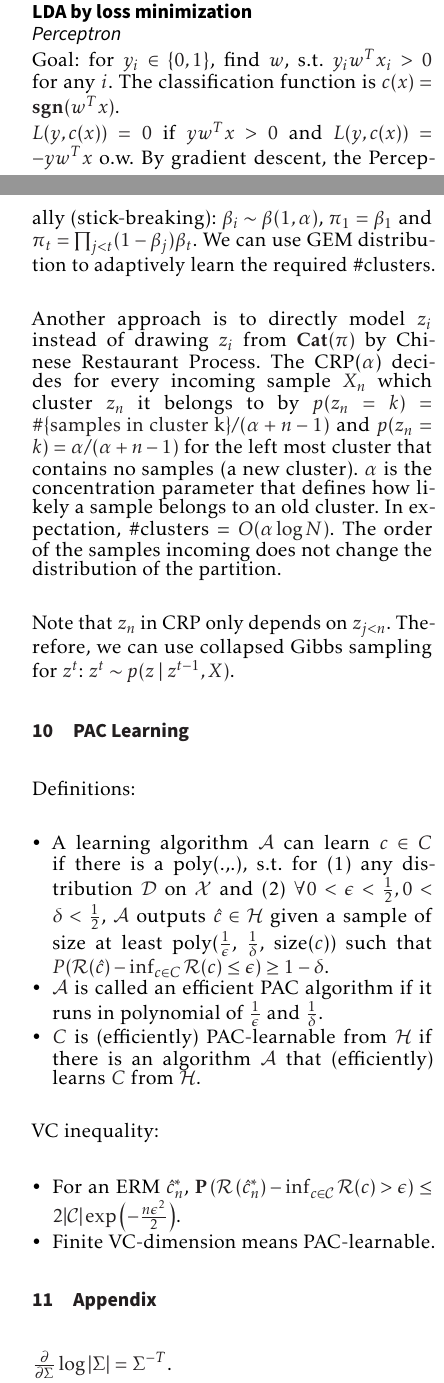
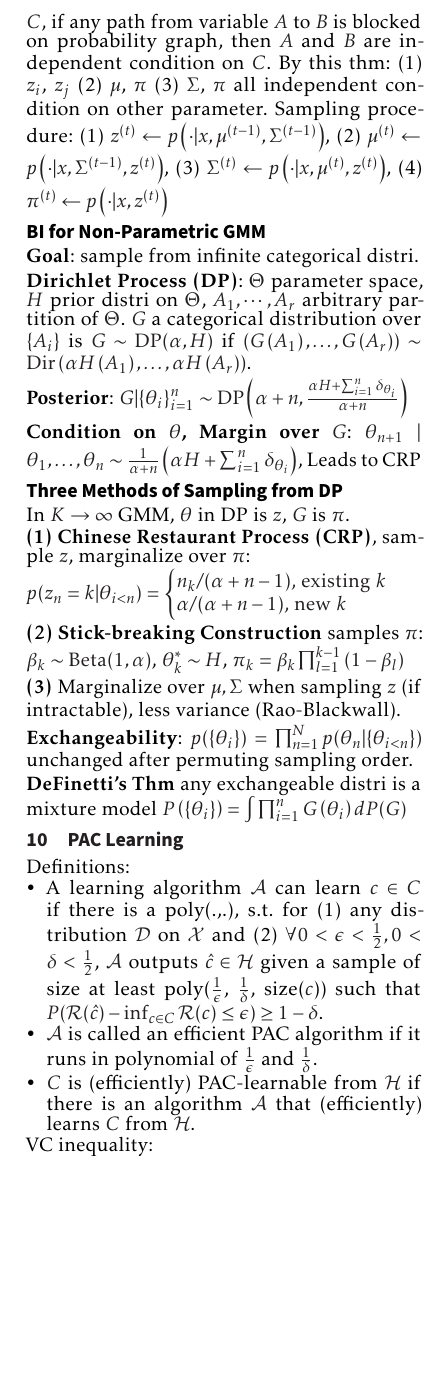
Before and after one commit to AlgebraLoveme/AML-cheatsheet, a LaTeX document (main.tex, which reads section/nonparam-Bayes.tex): two parts of pages 1 and 2 of 2 before the commit and part of page 2 of 3 after it, the two joined at a grey line, cut at the place of the change, the shorter picture padded with empty space. Compiled offline with pdfLaTeX.

Commit message:
lec13, non-parametric

```diff
--- a/main.tex
+++ b/main.tex
@@ -11,7 +11,7 @@
 \usepackage[t1]{sourcesanspro}
 \usepackage{multicol}
 \usepackage{wrapfig}
-\usepackage[top=2mm,bottom=2mm,left=2mm,right=2mm]{geometry}
+\usepackage[top=4mm,bottom=4mm,left=4mm,right=4mm]{geometry}
 \usepackage[framemethod=tikz]{mdframed}
 \usepackage{microtype}
 \usepackage{pdfpages}
--- a/section/nonparam-Bayes.tex
+++ b/section/nonparam-Bayes.tex
@@ -1,29 +1,57 @@
-\section{Non-parametric Bayesian Method}
+\section{Non-parametric Bayesian Inference (BI)}
 
-\subsection*{Property of NIW}
+\subsection*{Exact Conjugate Prior of Multivariate Gaussian}
+Data: $x_i\sim \mathcal{N}(\mu,\Sigma)$ i.i.d.. Inverse Wishart: $\Sigma \sim \mathcal{W}^{-1}(S, v) \propto |\Sigma|^{(v+p+1)/2}$ $\exp( - \operatorname{Tr}( \Sigma^{-1} S)/2 )$. \\
+\textbf{Normal Inverse Wishart} as conjugate prior:\\ $p(\mu, \Sigma | m_0, k_0, v_0, S_0) = \mathcal{N}(\mu | m, \Sigma/k_0)\mathcal{W}^{-1}(\Sigma | S_0,v_0)$.
 
-Normal Inverse Wishart distribution $\mu, \Sigma \sim NIW(\boldsymbol{m}_0, k_0, v_0, \boldsymbol{S}_0)$ is the conjugate prior of multivariate Gaussian distribution. It has the following properties:
-\begin{itemize}
-    \item $\mu \mid m_0, k_0, \Sigma \sim \normal(m_0, \frac{1}{k_0}\Sigma)$.
-    \item $\Sigma \mid v_0, S_0 \sim \mathcal{W}^{-1}(S_0, v_0)$, where $\mathcal{W}^{-1}$ is the inverse Wishart distribution.
-    \item Assume $X\sim \normal(\mu, \Sigma)$. Then $\mu, \Sigma\mid X \sim NIW(\boldsymbol{m}_p, k_p, v_p, \boldsymbol{S}_p)$,
-    where $\boldsymbol{m}_{p}=\frac{k_{0}}{k_{0}+N} \boldsymbol{m}_{0}+\frac{N}{k_{0}+N} \overline{\boldsymbol{X}}$, $k_p=k_0+N$, $v_p=v_0+N$ and $\boldsymbol{S}_{p}=\boldsymbol{S}_{0}+\boldsymbol{S}_{\bar{X}}+k_{0} \boldsymbol{m}_{0} \boldsymbol{m}_{0}^{\top}-k_{p} \boldsymbol{m}_{p} \boldsymbol{m}_{p}^{\top}$ ($\boldsymbol{S}_{\bar{X}}$ is the sample covariance of $X$). That is, the posterior only depends on sample mean and covariance.
-\end{itemize}
+Update rule: $m_p = (k_0 m_0+N\bar{x})/(k_0+N)$, $k_p = k_0 + N$, $v_p =v_0 + N$, $S_p =S_0 + k_0 m_0 m_0^{\top} - k_p m_p m_p^{\top} + \sum (x_i-\bar{x})(x_i-\bar{x})^{\top}$.
 
-\subsection*{Bayesian Inference for Multivariate Gaussian with Semi-Conjugate Prior}
 
-Goal: estimate $\mu, \Sigma$ given the NIW prior and $X$. The problem is $\mu, \Sigma\mid X$ is hard to sample from while we can easily sample from $\mu \mid \Sigma, X \sim \normal(m_p, \frac{1}{k_p}\Sigma)$ and $\Sigma \mid X\sim \sim \mathcal{W}^{-1}(S_p, v_p)$. Apply Gibbs sampling, we use $\mu_t \overset{\$}{\leftarrow} p(\mu \mid \Sigma_{t-1}, X)$ and $\Sigma_t \overset{\$} {\leftarrow} p(\Sigma \mid \mu_{t-1}, X)$.
+\subsection*{BI with Semi-Conjugate Prior}
+New prior: $\mu\sim \mathcal{N}(m_0,V_0)$, $\Sigma \sim \mathcal{W}^{-1}(S_0, v_0)$, then posterior $p(\mu,\Sigma | X)$ is intractable, but condition posterior is exact, $p(\mu | \Sigma, X) = \mathcal{N}(m_p,V_p)$, $V_p^{-1} = V_0^{-1} + N\Sigma^{-1}$, $V_p^{-1}m_p = V_0^{-1} m_0 + N\Sigma^{-1}\bar{x}$; $p(\Sigma | \mu, X) = \mathcal{W}^{-1}(S_p,v_p)$, $v_p = v_0 + N$, $S_p = S_0 +\sum x_ix_i^{\top} + N\mu\mu^{\top} - 2N\bar{x}\mu^{\top}$.
+
+\textbf{Gibbs sampling}: random variable $p(z_1,\cdots, z_p)$ intractable, cyclically resample $z_i$ according to tractable conditional distribution $p(z_i | z_{/i})$ $n$ times, when $n\to \infty$, $(z_1,\cdots, z_p)\sim p(z_1,\cdots, z_p)$
+
+Finally, replace posterior with MC sampling: $\mathbb{E}_{\theta | X} f(x| \theta) \approx \sum f(x| \theta_i) / N$
 
 \subsection*{BI for Gaussian Mixture Model}
+Data model: latent $K$ class variable $z_i \sim \operatorname{Cat}(\pi)$, observed $x_i\sim \mathcal{N}(\mu_{z_i}, \Sigma_{z_i})$. Prior: $\mu_k \sim \mathcal{N}(m_0,V_0)$, $\Sigma_k \sim \mathcal{W}^{-1}(S_0, v_0)$, $\pi\sim \operatorname{Dir}(\alpha)\propto\prod_k^{K} p_{k}^{\alpha_k-1}$. Prior also intractable.
 
-Setting: $\mu$ and $\Sigma$ follows the same prior, and we add a ``class index'' variable $z_i\sim \cat(\pi)$, where $\pi\sim \dir(\alpha)$. $\dir(\alpha)$ is the Dirichlet distribution which generates $\pi$ satisfying $\sum_{i=1}^k \pi_i=1$ and is the conjugate prior for categorical distribution. Use Gibbs sampling, we can estimate $\mu, \Sigma, z_i, \pi$. Note that here since \#classes is predetermined, $\alpha$ is actually not needed.
+\textbf{Goal} Gibbs sampling for BI, but to simplify conditional distribution.
+% \vspace{-0.4cm}
+\begin{center}
+    \includegraphics[width=0.3\columnwidth]{figures/d-sep.png}
+    \includegraphics[width=0.50\columnwidth]{figures/GMM.png}
+\end{center}
+% \vspace{-0.5cm}
 
-Concept here: d-separation, used to convert connectedness in the causal graph to conditional independence. If two variables are d-separated, then they are independent; o.w. not guaranteed to be dependent. Two variables are d-separated if all \emph{undirected} paths between them are inactive. If any triple ($x,y,z$) in a path is of the following inactive form, then the whole path is inactive: (1) $x - y - z$ is not of the form $x \rightarrow y \leftarrow z$ $\bigwedge$ $y$ is observed (conditioned); (2) $x - y - z$ is of the form $x \rightarrow y \leftarrow z$ $\bigwedge$ no descendants of $y$ ($y$ included) is observed.
+\textbf{d-seperation}: for verifying conditional independence. Given with observed variable set $C$, if any path from variable $A$ to $B$ is blocked on probability graph, then $A$ and $B$ are independent condition on $C$. By this thm: (1) $z_i$, $z_j$ (2) $\mu$, $\pi$  (3) $\Sigma$, $\pi$ all independent condition on other parameter. Sampling procedure: (1) $z^{(t)} \leftarrow p\left(\cdot | x, \mu^{(t-1)}, \Sigma^{(t-1)}\right)$, (2) $\mu^{(t)} \leftarrow p\left(\cdot | x, \Sigma^{(t-1)}, z^{(t)}\right)$, (3) $\Sigma^{(t)} \leftarrow p\left(\cdot | x, \mu^{(t)}, z^{(t)}\right)$, (4) $\pi^{(t)} \leftarrow p\left(\cdot | x, z^{(t)}\right)$
 
 \subsection*{BI for Non-Parametric GMM}
+\textbf{Goal}: sample from infinite categorical distri.
 
-GEM distribution is a special case of Dirichlet process which only takes one parameter (indicating no difference between classes). It gives a probability $\pi$ of a categorical distribution with infinite \#classes. We sample $\pi_i$ sequentially (stick-breaking): $\beta_i\sim \beta(1,\alpha)$, $\pi_1=\beta_1$ and $\pi_t=\prod_{j<t}(1-\beta_j)\beta_t$. We can use GEM distribution to adaptively learn the required \#clusters.
+\textbf{Dirichlet Process (DP)}: $\Theta$ parameter space, $H$ prior distri on $\Theta$, $A_1, \cdots, A_r$ arbitrary partition of $\Theta$. $G$ a categorical distribution over $\{A_i\}$ is  $G \sim \mathrm{DP}(\alpha, H)$ if $\left(G\left(A_{1}\right), \ldots, G\left(A_{r}\right)\right) \sim \operatorname{Dir}\left(\alpha H\left(A_{1}\right), \ldots, \alpha H\left(A_{r}\right)\right)$.
 
-Another approach is to directly model $z_i$ instead of drawing $z_i$ from $\cat(\pi)$ by Chinese Restaurant Process. The CRP($\alpha$) decides for every incoming sample $X_n$ which cluster $z_n$ it belongs to by $p(z_n=k)=\#\text{\{samples in cluster k\}}/(\alpha+n-1)$ and $p(z_n=k)=\alpha/(\alpha+n-1)$ for the left most cluster that contains no samples (a new cluster). $\alpha$ is the concentration parameter that defines how likely a sample belongs to an old cluster. In expectation, \#clusters = $O(\alpha\log N)$. The order of the samples incoming does not change the distribution of the partition.
+\textbf{Posterior}: $G | \{\theta_{i}\}_{i=1}^n \sim \operatorname{DP}\left(\alpha+n, \frac{\alpha H + \sum_{i=1}^{n} \delta_{\theta_{i}}}{\alpha+n}\right)$
 
-Note that $z_n$ in CRP only depends on $z_{j<n}$. Therefore, we can use collapsed Gibbs sampling for $z^t$: $z^t \sim p(z\mid z^{t-1}, X)$.
+\textbf{Condition on $\theta$, Margin over $G$}: $\theta_{n+1} \mid \theta_{1}, \ldots, \theta_{n} \sim \frac{1}{\alpha+n}\left(\alpha H+\sum_{i=1}^{n} \delta_{\theta_{i}}\right)$, Leads to CRP
+
+\subsection*{Three Methods of Sampling from DP}
+
+In $K\to\infty$ GMM, $\theta$ in DP is $z$, $G$ is $\pi$.
+
+\textbf{(1) Chinese Restaurant Process (CRP)}, sample $z$, marginalize over $\pi$: \\
+$p(z_n = k| \theta_{i < n}) =
+\begin{cases}
+    n_k / (\alpha + n - 1) \text{, existing }k \\
+    \alpha / (\alpha + n - 1) \text{, new }k
+\end{cases}
+$
+
+\textbf{(2) Stick-breaking Construction} samples $\pi$: $\beta_{k} \sim \operatorname{Beta}(1, \alpha)$, $\theta_{k}^{*} \sim H$, $\pi_{k}=\beta_{k} \prod_{l=1}^{k-1}\left(1-\beta_{l}\right)$
+
+\textbf{(3)} Marginalize over $\mu, \Sigma$ when sampling $z$ (if intractable), less variance (Rao-Blackwall).
+
+\textbf{Exchangeability}: $p(\{\theta_i\}) = \prod_{n=1}^N p(\theta_n | \{\theta_{i<n}\})$ unchanged after permuting sampling order.
+
+\textbf{DeFinetti’s Thm} any exchangeable distri is a mixture model $P\left(\{\theta_{i}\}\right)=\int \prod_{i=1}^{n} G\left(\theta_{i}\right) d P(G)$
```
Also changed, not shown: figures/GMM.png (added), figures/d-sep.png (added), main.pdf, 6 other files. Lines whose indentation alone changed are shown as unchanged.
